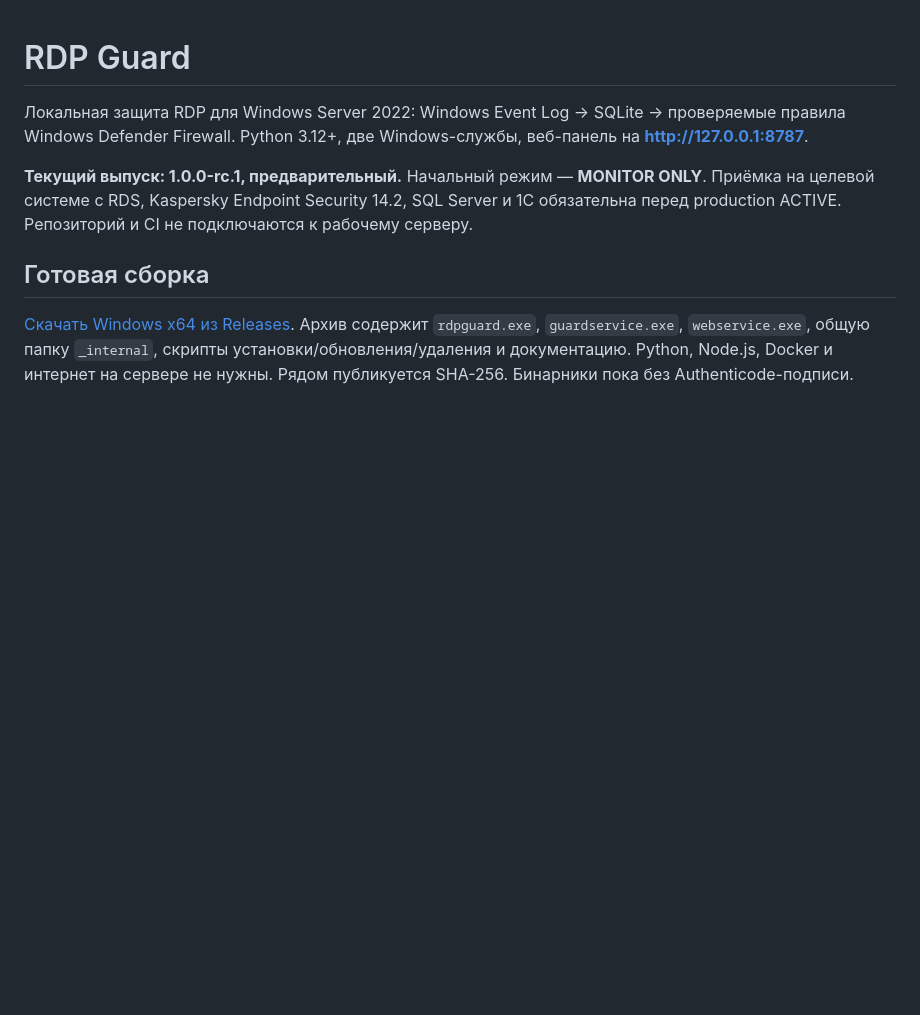
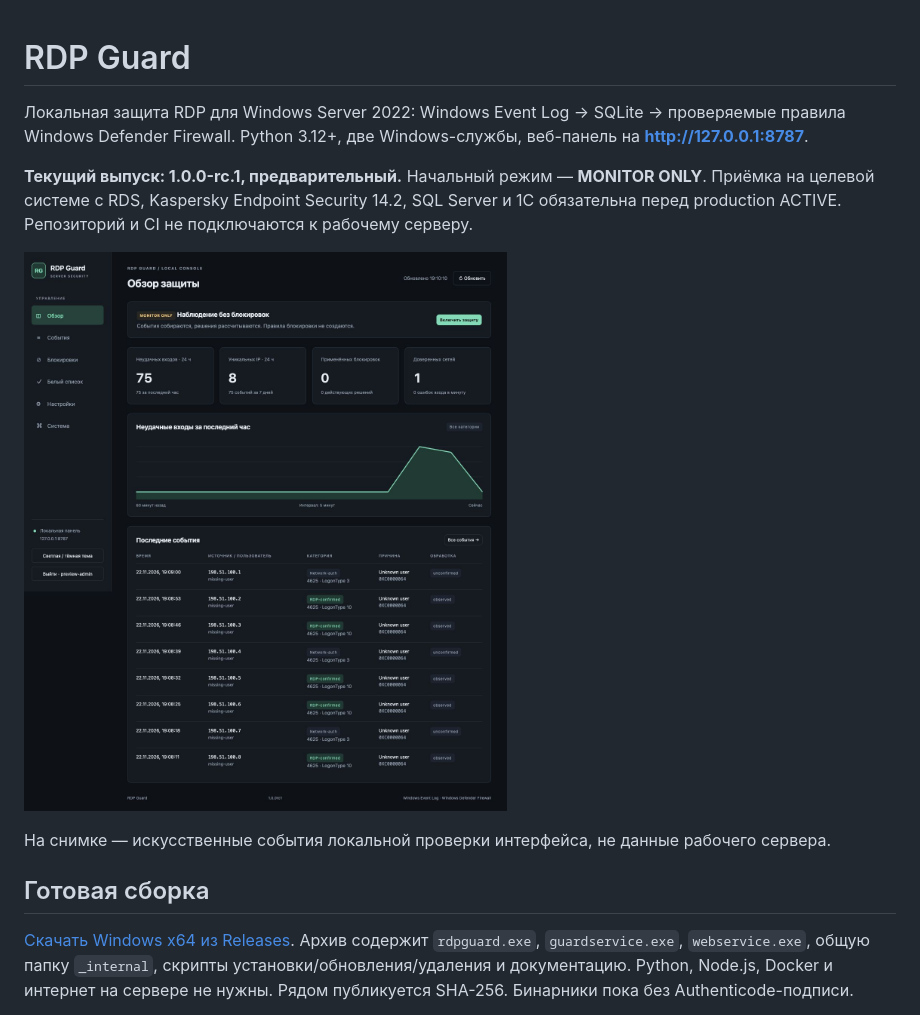
Before and after one commit to tolabzik/RDP_GUARD, a Markdown page: README.md, the part around the change. GitHub-like rendering; pictures changed too: docs/images/dashboard.jpg (added); blank space fills up the shorter version.

```diff
--- a/README.md
+++ b/README.md
@@ -3,6 +3,10 @@
 Локальная защита RDP для Windows Server 2022: Windows Event Log → SQLite → проверяемые правила Windows Defender Firewall. Python 3.12+, две Windows-службы, веб-панель на **http://127.0.0.1:8787**.
 
 **Текущий выпуск: 1.0.0-rc.1, предварительный.** Начальный режим — **MONITOR ONLY**. Приёмка на целевой системе с RDS, Kaspersky Endpoint Security 14.2, SQL Server и 1С обязательна перед production ACTIVE. Репозиторий и CI не подключаются к рабочему серверу.
+
+![Панель RDP Guard с искусственными событиями проверки](docs/images/dashboard.jpg)
+
+На снимке — искусственные события локальной проверки интерфейса, не данные рабочего сервера.
 
 ## Готовая сборка
 
```
Also changed, not shown: docs/TEST_REPORT.md (+2 -0 lines), 8 other files.
